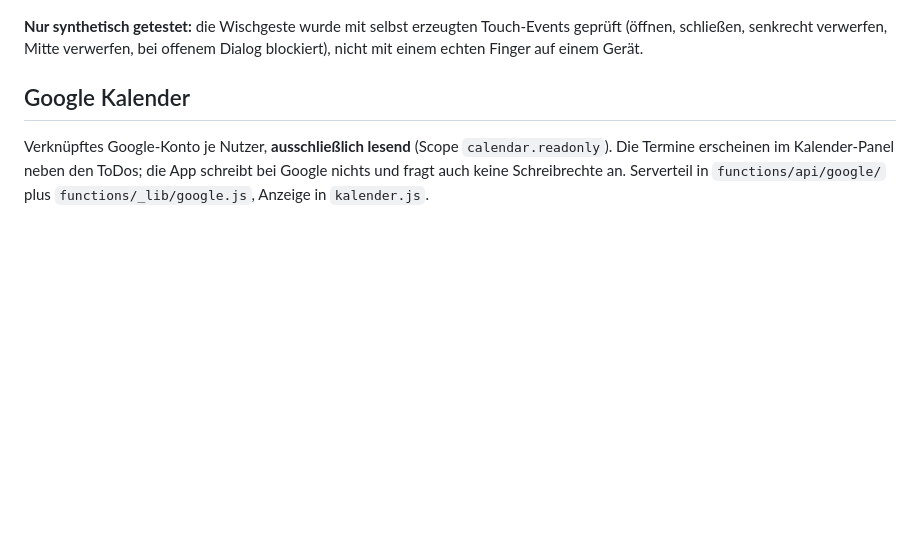
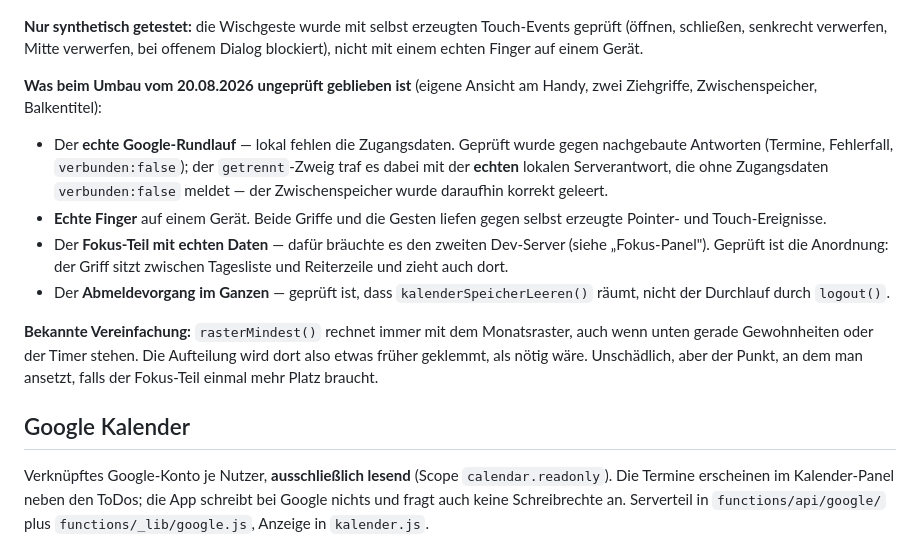
Before and after one commit to hendrikwo2000/todo-app, a Markdown page: BETRIEB.md, the part around the change. GitHub-like rendering; blank space fills up the shorter version.

Commit message:
Kalender: festgehalten, was am Umbau ungeprueft blieb
Echter Google-Rundlauf, echte Finger, Fokus-Teil mit Daten und der
Abmeldevorgang im Ganzen. Dazu die Vereinfachung in rasterMindest.

Co-Authored-By: Claude Opus 5 <noreply@anthropic.com>

```diff
--- a/BETRIEB.md
+++ b/BETRIEB.md
@@ -1154,6 +1154,28 @@ Terminen gewählt, sonst steht unter einem gefüllten Raster eine leere Liste.
 Touch-Events geprüft (öffnen, schließen, senkrecht verwerfen, Mitte
 verwerfen, bei offenem Dialog blockiert), nicht mit einem echten Finger auf
 einem Gerät.
+
+**Was beim Umbau vom 20.08.2026 ungeprüft geblieben ist** (eigene Ansicht am
+Handy, zwei Ziehgriffe, Zwischenspeicher, Balkentitel):
+
+* Der **echte Google-Rundlauf** — lokal fehlen die Zugangsdaten. Geprüft wurde
+  gegen nachgebaute Antworten (Termine, Fehlerfall, `verbunden:false`); der
+  `getrennt`-Zweig traf es dabei mit der **echten** lokalen Serverantwort, die
+  ohne Zugangsdaten `verbunden:false` meldet — der Zwischenspeicher wurde
+  daraufhin korrekt geleert.
+* **Echte Finger** auf einem Gerät. Beide Griffe und die Gesten liefen gegen
+  selbst erzeugte Pointer- und Touch-Ereignisse.
+* Der **Fokus-Teil mit echten Daten** — dafür bräuchte es den zweiten
+  Dev-Server (siehe „Fokus-Panel"). Geprüft ist die Anordnung: der Griff sitzt
+  zwischen Tagesliste und Reiterzeile und zieht auch dort.
+* Der **Abmeldevorgang im Ganzen** — geprüft ist, dass
+  `kalenderSpeicherLeeren()` räumt, nicht der Durchlauf durch `logout()`.
+
+**Bekannte Vereinfachung:** `rasterMindest()` rechnet immer mit dem
+Monatsraster, auch wenn unten gerade Gewohnheiten oder der Timer stehen. Die
+Aufteilung wird dort also etwas früher geklemmt, als nötig wäre. Unschädlich,
+aber der Punkt, an dem man ansetzt, falls der Fokus-Teil einmal mehr Platz
+braucht.
 
 ## Google Kalender
 
```
